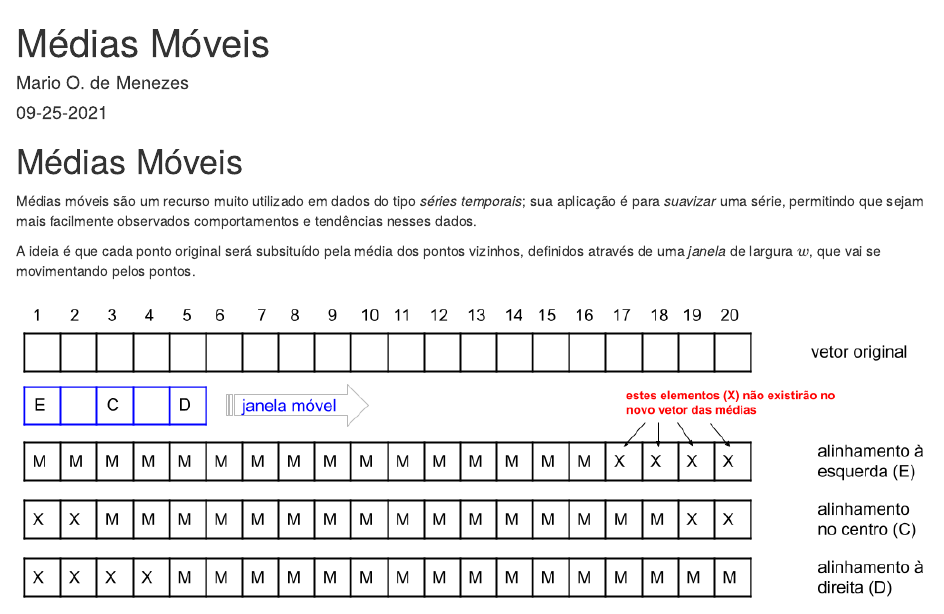
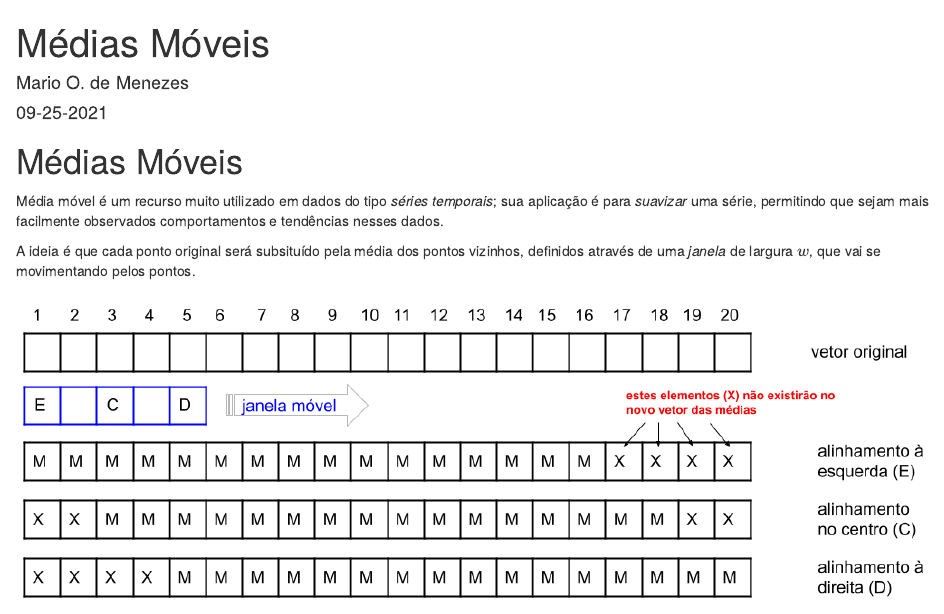
Before and after one commit to momenezes/articles_and_posts, an R Markdown document (_posts/2021-09-25-mediasmoveis/mediasmoveis.Rmd): the page in a window 1100 px wide, from its top. Rendered offline with R 4.5, knitr and Pandoc, with nearby package versions; drawn as R Markdown's standard HTML page in place of the format the file asks for.

Commit message:
pequena correção ortográfica

```diff
--- a/_posts/2021-09-25-mediasmoveis/mediasmoveis.Rmd
+++ b/_posts/2021-09-25-mediasmoveis/mediasmoveis.Rmd
@@ -21,7 +21,7 @@ knitr::opts_chunk$set(echo = TRUE, message = FALSE, warning = FALSE, tidy = TRUE
 
 # Médias Móveis
 
-Médias móveis são um recurso muito utilizado em dados do tipo *séries temporais*; sua aplicação é para _suavizar_ uma série, permitindo que sejam mais facilmente observados comportamentos e tendências nesses dados.
+Média móvel é um recurso muito utilizado em dados do tipo *séries temporais*; sua aplicação é para _suavizar_ uma série, permitindo que sejam mais facilmente observados comportamentos e tendências nesses dados.
 
 A ideia é que cada ponto original será subsituído pela média dos pontos vizinhos, definidos através de uma _janela_ de largura $w$, que vai se movimentando pelos pontos.
 
```
Also changed, not shown: search.json.
